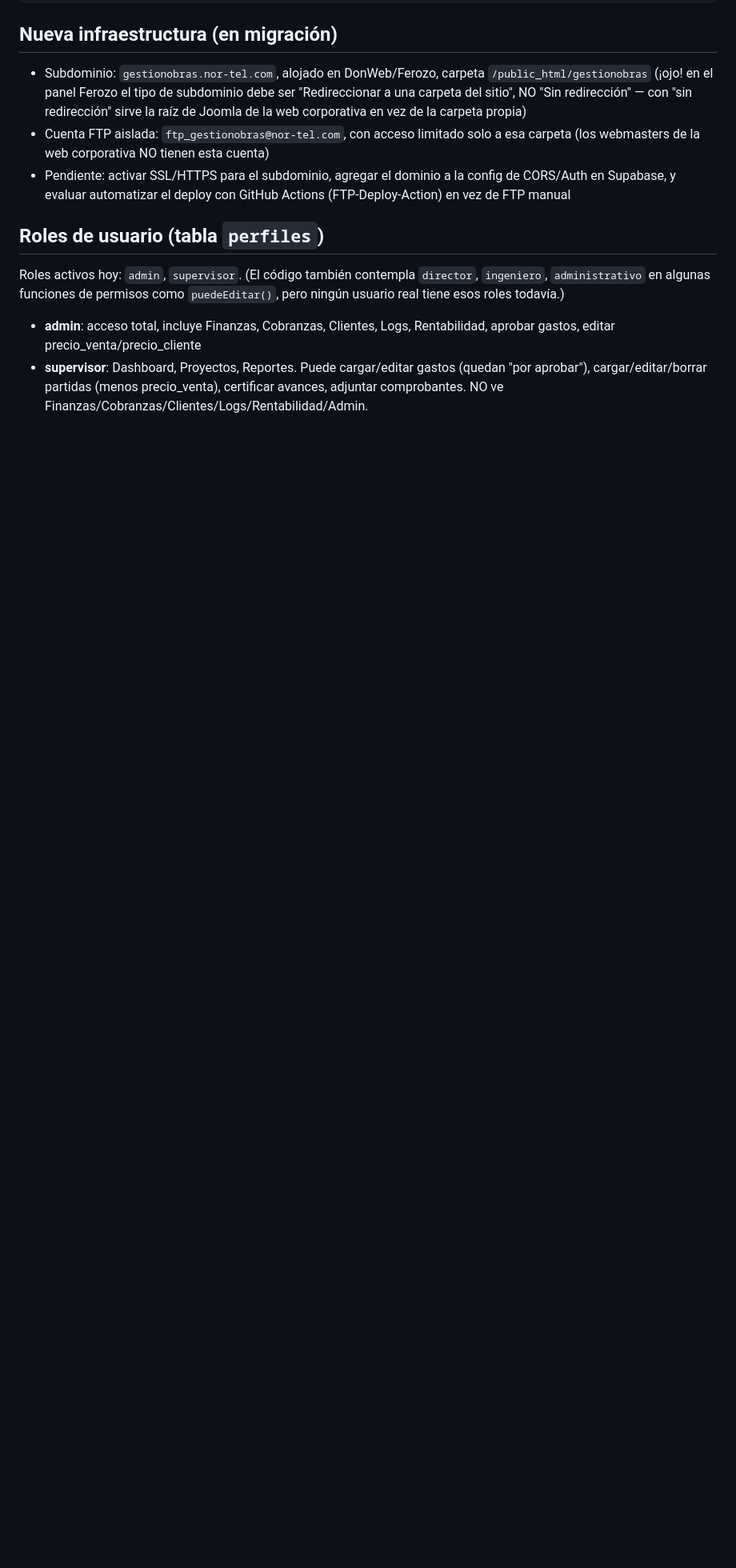
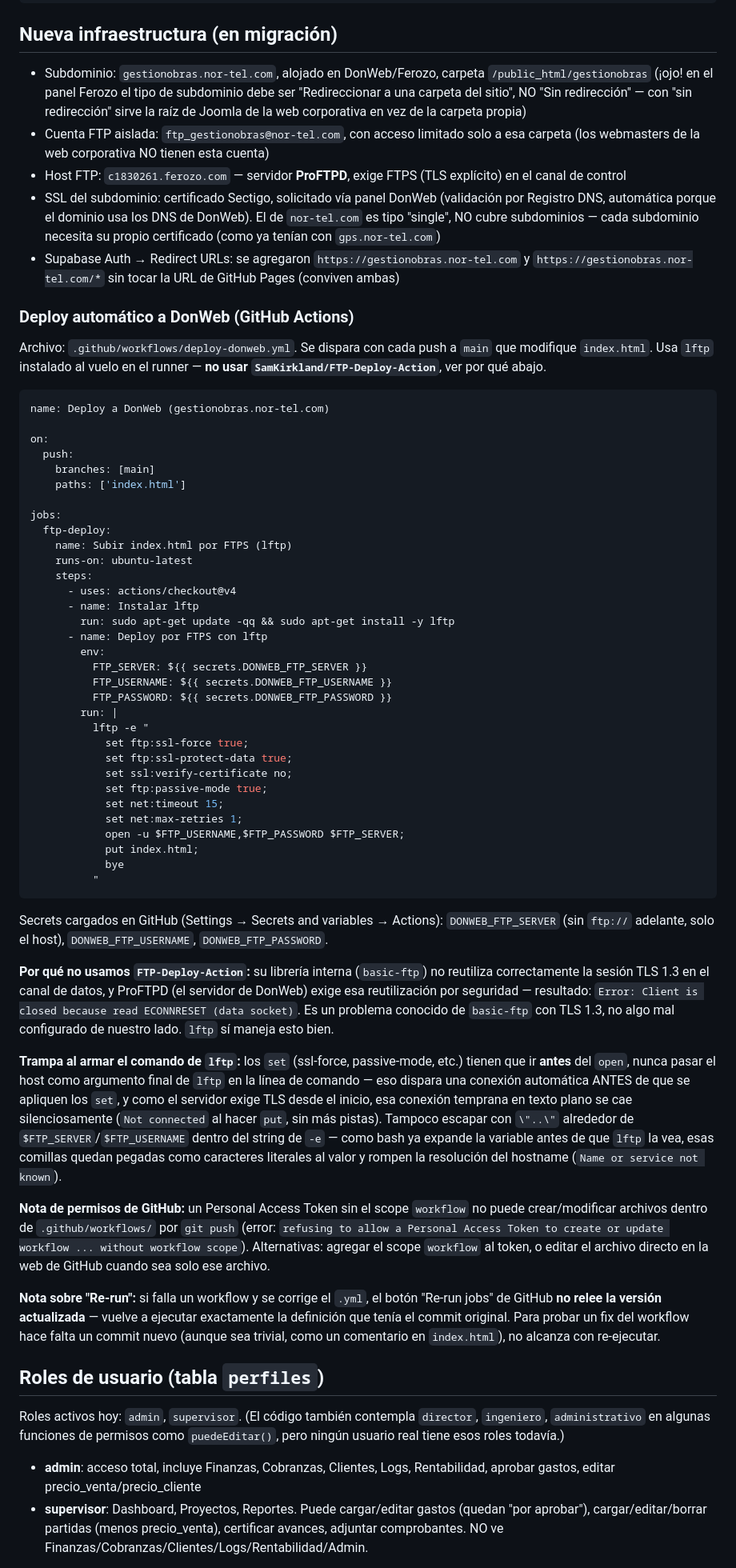
Before and after one commit to fpelosa/obracontrol, a Markdown page: CLAUDE.md, the part around one of its changes. Shown at 80% size. Rendered like a GitHub page; blank space fills up the shorter version.

Commit message:
actualizar CLAUDE.md: deploy automatico a DonWeb resuelto

````diff
--- a/CLAUDE.md
+++ b/CLAUDE.md
@@ -40,8 +40,79 @@ node --check /tmp/check.js && echo OK
   de la carpeta propia)
 - Cuenta FTP aislada: `ftp_gestionobras@nor-tel.com`, con acceso limitado solo a esa carpeta
   (los webmasters de la web corporativa NO tienen esta cuenta)
-- Pendiente: activar SSL/HTTPS para el subdominio, agregar el dominio a la config de CORS/Auth en Supabase,
-  y evaluar automatizar el deploy con GitHub Actions (FTP-Deploy-Action) en vez de FTP manual
+- Host FTP: `c1830261.ferozo.com` — servidor **ProFTPD**, exige FTPS (TLS explícito) en el canal de control
+- SSL del subdominio: certificado Sectigo, solicitado vía panel DonWeb (validación por Registro DNS,
+  automática porque el dominio usa los DNS de DonWeb). El de `nor-tel.com` es tipo "single", NO cubre
+  subdominios — cada subdominio necesita su propio certificado (como ya tenían con `gps.nor-tel.com`)
+- Supabase Auth → Redirect URLs: se agregaron `https://gestionobras.nor-tel.com` y
+  `https://gestionobras.nor-tel.com/*` sin tocar la URL de GitHub Pages (conviven ambas)
+
+### Deploy automático a DonWeb (GitHub Actions)
+Archivo: `.github/workflows/deploy-donweb.yml`. Se dispara con cada push a `main` que modifique
+`index.html`. Usa `lftp` instalado al vuelo en el runner — **no usar `SamKirkland/FTP-Deploy-Action`**,
+ver por qué abajo.
+
+```yaml
+name: Deploy a DonWeb (gestionobras.nor-tel.com)
+
+on:
+  push:
+    branches: [main]
+    paths: ['index.html']
+
+jobs:
+  ftp-deploy:
+    name: Subir index.html por FTPS (lftp)
+    runs-on: ubuntu-latest
+    steps:
+      - uses: actions/checkout@v4
+      - name: Instalar lftp
+        run: sudo apt-get update -qq && sudo apt-get install -y lftp
+      - name: Deploy por FTPS con lftp
+        env:
+          FTP_SERVER: ${{ secrets.DONWEB_FTP_SERVER }}
+          FTP_USERNAME: ${{ secrets.DONWEB_FTP_USERNAME }}
+          FTP_PASSWORD: ${{ secrets.DONWEB_FTP_PASSWORD }}
+        run: |
+          lftp -e "
+            set ftp:ssl-force true;
+            set ftp:ssl-protect-data true;
+            set ssl:verify-certificate no;
+            set ftp:passive-mode true;
+            set net:timeout 15;
+            set net:max-retries 1;
+            open -u $FTP_USERNAME,$FTP_PASSWORD $FTP_SERVER;
+            put index.html;
+            bye
+          "
+```
+
+Secrets cargados en GitHub (Settings → Secrets and variables → Actions):
+`DONWEB_FTP_SERVER` (sin `ftp://` adelante, solo el host), `DONWEB_FTP_USERNAME`, `DONWEB_FTP_PASSWORD`.
+
+**Por qué no usamos `FTP-Deploy-Action`:** su librería interna (`basic-ftp`) no reutiliza correctamente
+la sesión TLS 1.3 en el canal de datos, y ProFTPD (el servidor de DonWeb) exige esa reutilización por
+seguridad — resultado: `Error: Client is closed because read ECONNRESET (data socket)`. Es un problema
+conocido de `basic-ftp` con TLS 1.3, no algo mal configurado de nuestro lado. `lftp` sí maneja esto bien.
+
+**Trampa al armar el comando de `lftp`:** los `set` (ssl-force, passive-mode, etc.) tienen que ir
+**antes** del `open`, nunca pasar el host como argumento final de `lftp` en la línea de comando —
+eso dispara una conexión automática ANTES de que se apliquen los `set`, y como el servidor exige TLS
+desde el inicio, esa conexión temprana en texto plano se cae silenciosamente (`Not connected` al hacer
+`put`, sin más pistas). Tampoco escapar con `\"..\"` alrededor de `$FTP_SERVER`/`$FTP_USERNAME` dentro
+del string de `-e` — como bash ya expande la variable antes de que `lftp` la vea, esas comillas quedan
+pegadas como caracteres literales al valor y rompen la resolución del hostname
+(`Name or service not known`).
+
+**Nota de permisos de GitHub:** un Personal Access Token sin el scope `workflow` no puede crear/modificar
+archivos dentro de `.github/workflows/` por `git push` (error: `refusing to allow a Personal Access
+Token to create or update workflow ... without workflow scope`). Alternativas: agregar el scope
+`workflow` al token, o editar el archivo directo en la web de GitHub cuando sea solo ese archivo.
+
+**Nota sobre "Re-run":** si falla un workflow y se corrige el `.yml`, el botón "Re-run jobs" de GitHub
+**no relee la versión actualizada** — vuelve a ejecutar exactamente la definición que tenía el commit
+original. Para probar un fix del workflow hace falta un commit nuevo (aunque sea trivial, como un
+comentario en `index.html`), no alcanza con re-ejecutar.
 
 ## Roles de usuario (tabla `perfiles`)
 Roles activos hoy: `admin`, `supervisor`. (El código también contempla `director`, `ingeniero`,
````
Also changed, not shown: other parts of CLAUDE.md (+3 -1 lines).
